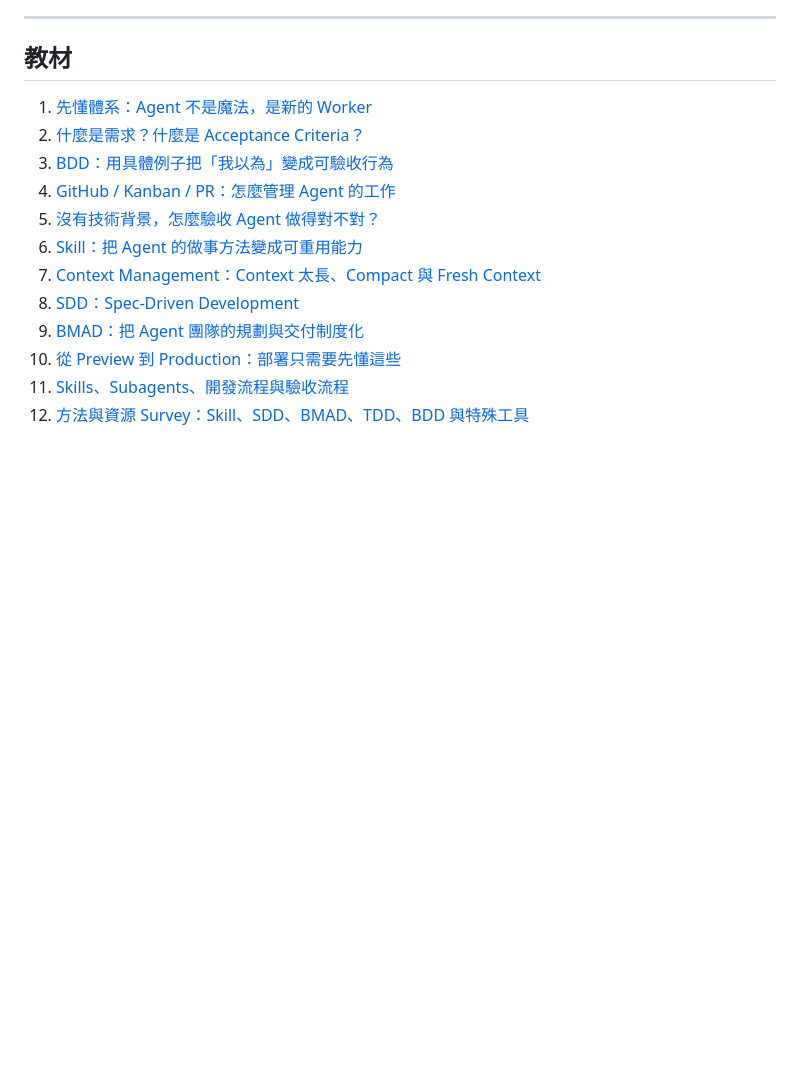
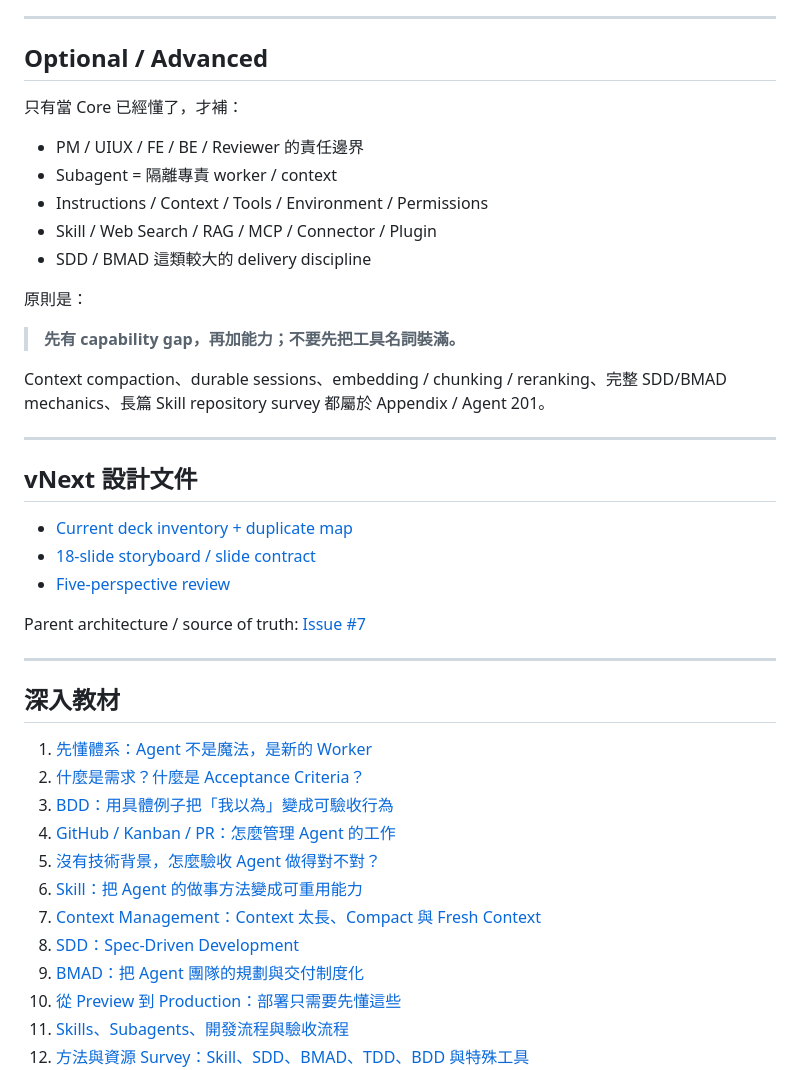
Before and after one commit to world4jason/agent101, a Markdown page: README.md, the part around one of its changes. GitHub-like rendering; blank space fills up the shorter version.

```diff
--- a/README.md
+++ b/README.md
@@ -77,7 +87,35 @@ Agent 說 Done 不等於完成；成果必須可以被獨立驗證。
 
 ---
 
-## 教材
+## Optional / Advanced
+
+只有當 Core 已經懂了，才補：
+
+- PM / UIUX / FE / BE / Reviewer 的責任邊界
+- Subagent = 隔離專責 worker / context
+- Instructions / Context / Tools / Environment / Permissions
+- Skill / Web Search / RAG / MCP / Connector / Plugin
+- SDD / BMAD 這類較大的 delivery discipline
+
+原則是：
+
+> **先有 capability gap，再加能力；不要先把工具名詞裝滿。**
+
+Context compaction、durable sessions、embedding / chunking / reranking、完整 SDD/BMAD mechanics、長篇 Skill repository survey 都屬於 Appendix / Agent 201。
+
+---
+
+## vNext 設計文件
+
+- [Current deck inventory + duplicate map](docs/vnext-inventory.md)
+- [18-slide storyboard / slide contract](docs/vnext-storyboard.md)
+- [Five-perspective review](docs/vnext-five-perspective-review.md)
+
+Parent architecture / source of truth: [Issue #7](https://github.com/world4jason/agent101/issues/7)
+
+---
+
+## 深入教材
 
 1. [先懂體系：Agent 不是魔法，是新的 Worker](docs/01-system.md)
 2. [什麼是需求？什麼是 Acceptance Criteria？](docs/02-requirements-and-ac.md)
```
Also changed, not shown: other parts of README.md (+54 -85 lines).
